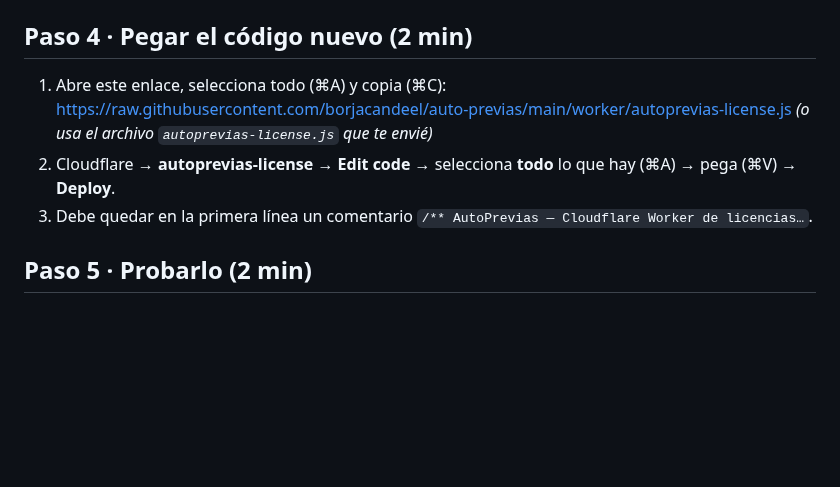
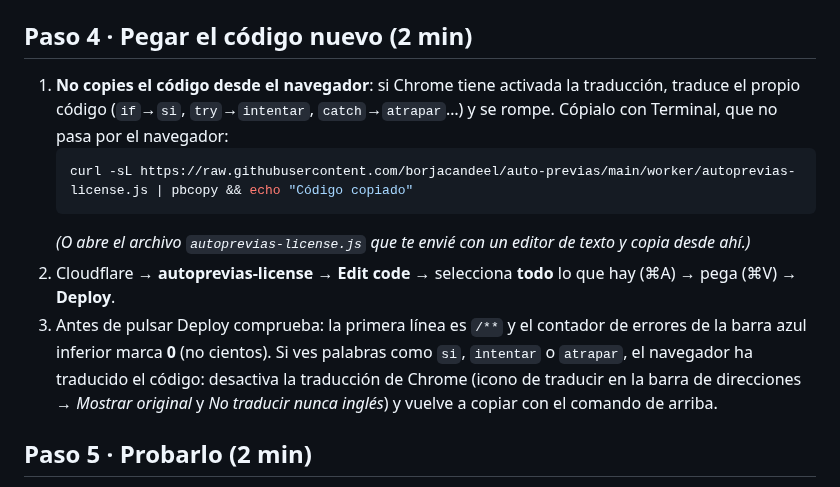
Before and after one commit to borjacandeel/auto-previas, a Markdown page: worker/INSTRUCCIONES_CLOUDFLARE.md, the part around the change. Rendered like a GitHub page; blank space fills up the shorter version.

Commit message:
docs(worker): copiar el código con curl|pbcopy (la traducción de Chrome rompía el código)
Co-Authored-By: Claude Sonnet 5.5 <noreply@anthropic.com>
Claude-Session: https://claude.ai/code/session_016ubTNbdAQy4hfEtKCrrp4y

````diff
--- a/worker/INSTRUCCIONES_CLOUDFLARE.md
+++ b/worker/INSTRUCCIONES_CLOUDFLARE.md
@@ -45,11 +45,16 @@ Tiempo total: ~10 minutos. Hazlo **en este orden**.
    `PAYHIP_API_KEY`, si aparece, ya no se usa: puedes borrarla.
 
 ## Paso 4 · Pegar el código nuevo (2 min)
-1. Abre este enlace, selecciona todo (⌘A) y copia (⌘C):
-   https://raw.githubusercontent.com/borjacandeel/auto-previas/main/worker/autoprevias-license.js
-   *(o usa el archivo `autoprevias-license.js` que te envié)*
+1. **No copies el código desde el navegador**: si Chrome tiene activada la traducción, traduce el propio código
+   (`if`→`si`, `try`→`intentar`, `catch`→`atrapar`…) y se rompe. Cópialo con Terminal, que no pasa por el navegador:
+   ```bash
+   curl -sL https://raw.githubusercontent.com/borjacandeel/auto-previas/main/worker/autoprevias-license.js | pbcopy && echo "Código copiado"
+   ```
+   *(O abre el archivo `autoprevias-license.js` que te envié con un editor de texto y copia desde ahí.)*
 2. Cloudflare → **autoprevias-license → Edit code** → selecciona **todo** lo que hay (⌘A) → pega (⌘V) → **Deploy**.
-3. Debe quedar en la primera línea un comentario `/** AutoPrevias — Cloudflare Worker de licencias…`.
+3. Antes de pulsar Deploy comprueba: la primera línea es `/**` y el contador de errores de la barra azul inferior marca **0** (no cientos).
+   Si ves palabras como `si`, `intentar` o `atrapar`, el navegador ha traducido el código: desactiva la traducción de Chrome
+   (icono de traducir en la barra de direcciones → *Mostrar original* y *No traducir nunca inglés*) y vuelve a copiar con el comando de arriba.
 
 ## Paso 5 · Probarlo (2 min)
 En Terminal, en la carpeta del proyecto (`cd` a tu copia de `auto-previas` y `git pull`). Pega estas **tres** líneas, una a una
````
